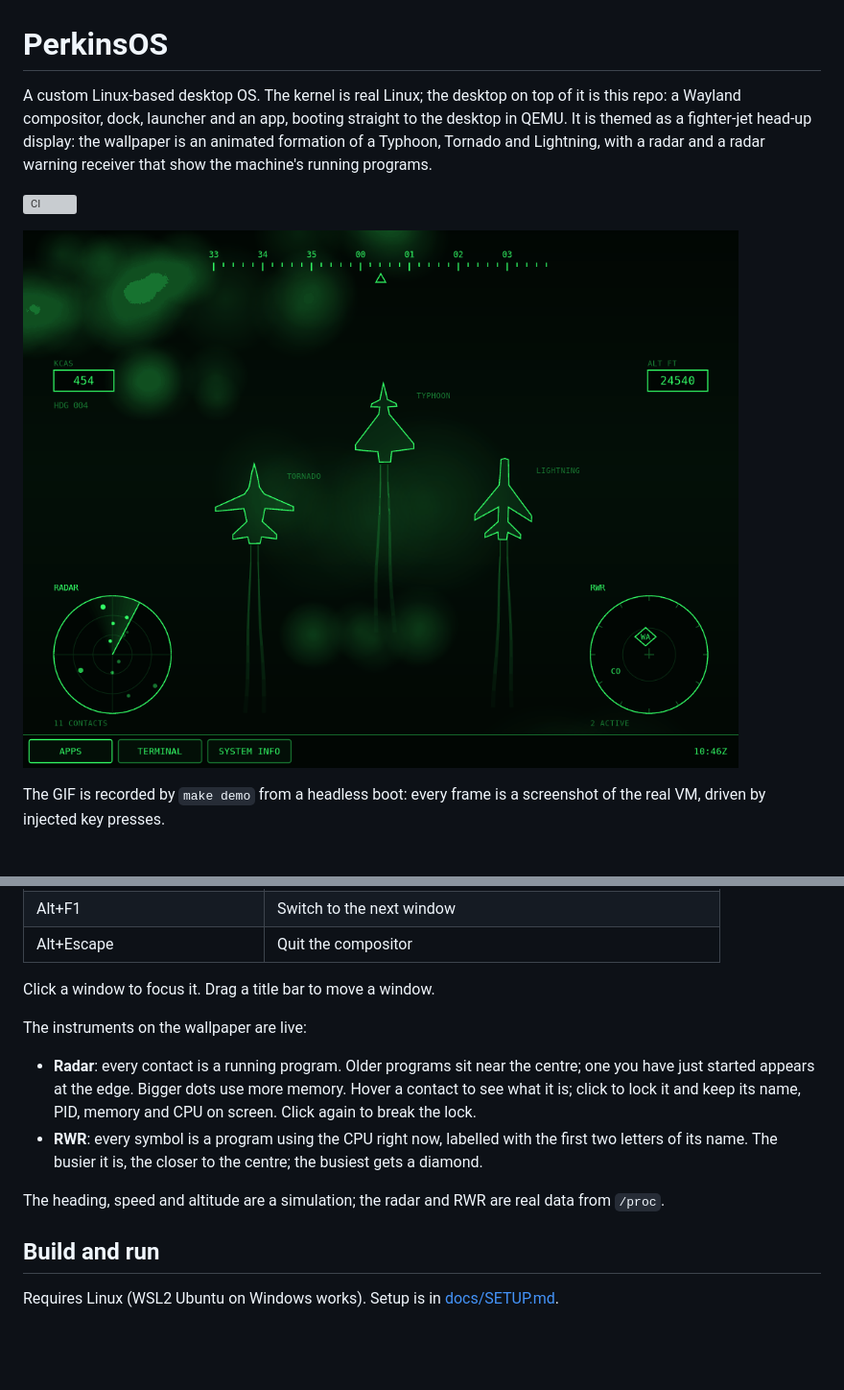
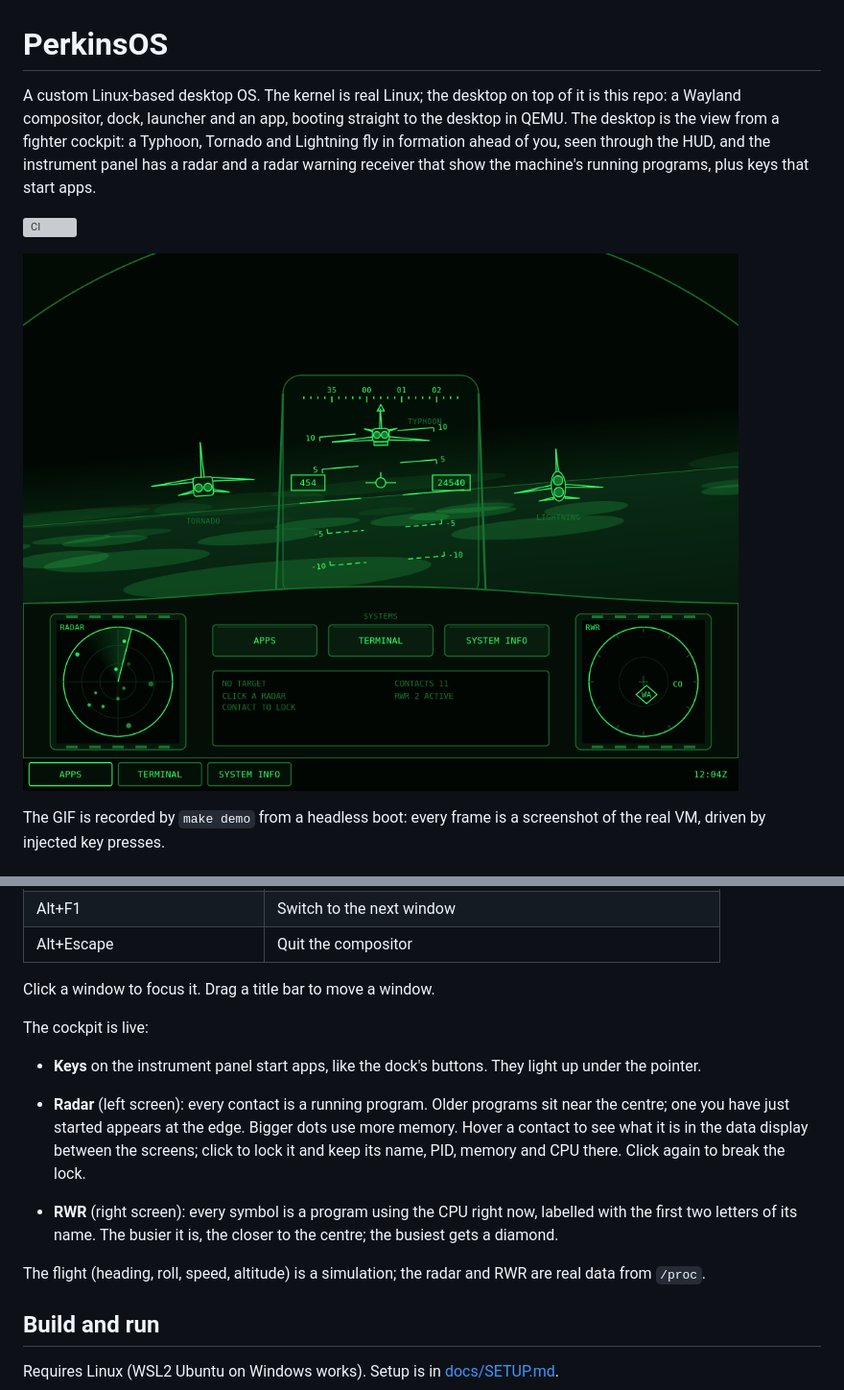
Before and after one commit to Maxcmperkins/PerkinsOS, a Markdown page: README.md, 2 parts joined by grey strips. Shown at 96% size. Drawn GitHub-style; pictures changed too: docs/demo.gif; blank space fills up the shorter version; grey boxes are pictures that could not be loaded.

Commit message:
Tests and demo for the cockpit layout
desktop-test clicks the SYSTEM INFO key on the instrument panel and
looks for the lock details in the data display; find-contact.py uses
the new radar position. The demo is re-recorded: radar lock, a key
lighting up and starting an app, the launcher, a terminal.

Co-Authored-By: Claude Fable 5.2 <noreply@anthropic.com>

```diff
--- a/README.md
+++ b/README.md
@@ -1,6 +1,6 @@
 # PerkinsOS
 
-A custom Linux-based desktop OS. The kernel is real Linux; the desktop on top of it is this repo: a Wayland compositor, dock, launcher and an app, booting straight to the desktop in QEMU. It is themed as a fighter-jet head-up display: the wallpaper is an animated formation of a Typhoon, Tornado and Lightning, with a radar and a radar warning receiver that show the machine's running programs.
+A custom Linux-based desktop OS. The kernel is real Linux; the desktop on top of it is this repo: a Wayland compositor, dock, launcher and an app, booting straight to the desktop in QEMU. The desktop is the view from a fighter cockpit: a Typhoon, Tornado and Lightning fly in formation ahead of you, seen through the HUD, and the instrument panel has a radar and a radar warning receiver that show the machine's running programs, plus keys that start apps.
 
 [![CI](https://github.com/Maxcmperkins/PerkinsOS/actions/workflows/ci.yml/badge.svg)](https://github.com/Maxcmperkins/PerkinsOS/actions/workflows/ci.yml)
 
@@ -47,12 +47,14 @@ More in [docs/ARCHITECTURE.md](docs/ARCHITECTURE.md).
 
 Click a window to focus it. Drag a title bar to move a window.
 
-The instruments on the wallpaper are live:
+The cockpit is live:
 
-- **Radar**: every contact is a running program. Older programs sit near the centre; one you have just started appears at the edge. Bigger dots use more memory. Hover a contact to see what it is; click to lock it and keep its name, PID, memory and CPU on screen. Click again to break the lock.
-- **RWR**: every symbol is a program using the CPU right now, labelled with the first two letters of its name. The busier it is, the closer to the centre; the busiest gets a diamond.
+- **Keys** on the instrument panel start apps, like the dock's buttons. They light up under the pointer.
 
-The heading, speed and altitude are a simulation; the radar and RWR are real data from `/proc`.
+- **Radar** (left screen): every contact is a running program. Older programs sit near the centre; one you have just started appears at the edge. Bigger dots use more memory. Hover a contact to see what it is in the data display between the screens; click to lock it and keep its name, PID, memory and CPU there. Click again to break the lock.
+- **RWR** (right screen): every symbol is a program using the CPU right now, labelled with the first two letters of its name. The busier it is, the closer to the centre; the busiest gets a diamond.
+
+The flight (heading, roll, speed, altitude) is a simulation; the radar and RWR are real data from `/proc`.
 
 ## Build and run
 
```
Also changed, not shown: docs/screenshot.png, 3 other files.
